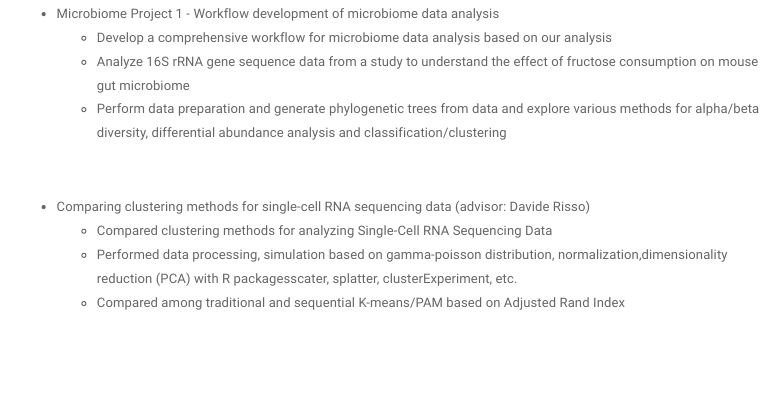
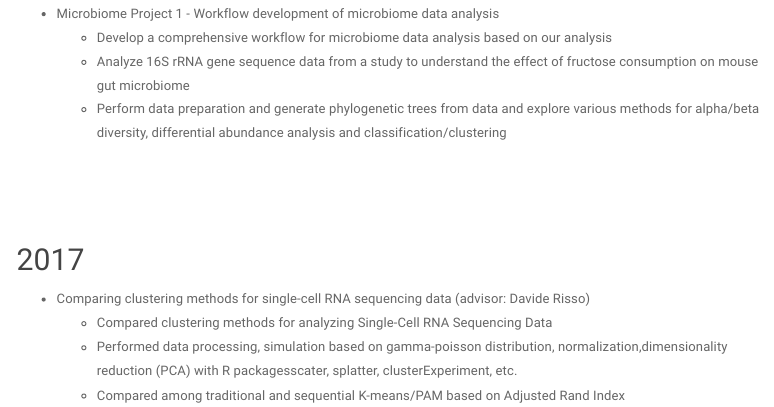
Before and after one commit to jennprk/jennprk.github.io, an R Markdown document (project.Rmd): the page in a window 1100 px wide, from 1010 px down. Rendered offline with R 4.5, knitr and Pandoc, with nearby package versions; a font, style sheet, LaTeX package, included part or bibliography that could not be used is replaced or left out; menus at the side of the page are left out.

Commit message:
Update project

```diff
--- a/project.Rmd
+++ b/project.Rmd
@@ -53,6 +53,10 @@ My primary research interest is in analysis of high-throughput experiments, base
     + Perform data preparation and generate phylogenetic trees from data and explore various methods for alpha/beta diversity, differential abundance analysis and classification/clustering
 
 <br>
+<br>
+<br>
+
+## 2017
 
 + Comparing clustering methods for single-cell RNA sequencing data (advisor: Davide Risso)
     + Compared clustering methods for analyzing Single-Cell RNA Sequencing Data
```
Also changed, not shown: index.html, project.html, 1 other file.
